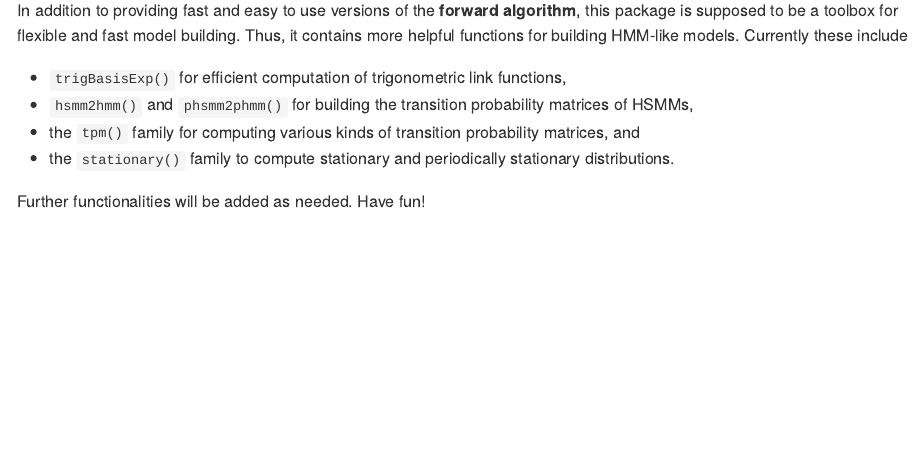
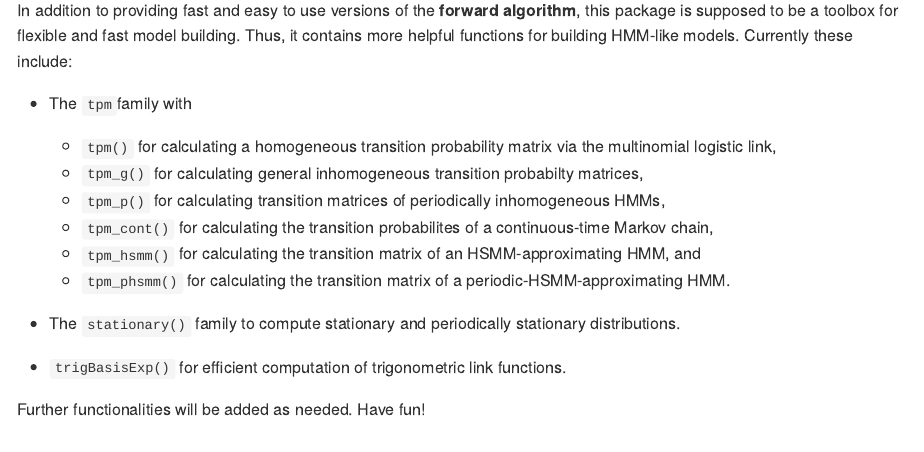
Before and after one commit to janoleko/LaMa, an R Markdown document (README.Rmd): the page in a window 1100 px wide, from 470 px down. The pictures show the output file README.md that the author committed with the source, drawn offline in the style of GitHub.

Commit message:
updating readme file for tpm

```diff
--- a/README.Rmd
+++ b/README.Rmd
@@ -23,12 +23,19 @@ This package provides convenient **R** wrapper functions for the **forward algor
 
 The functions are built to be included in the **negative log-likelihood function**, after parameters have been transformed and the *allprobs* matrix (containing all state-dependent probabilities) has been calculated.
 
-In addition to providing fast and easy to use versions of the **forward algorithm**, this package is supposed to be a toolbox for flexible and fast model building. Thus, it contains more helpful functions for building HMM-like models. Currently these include
+In addition to providing fast and easy to use versions of the **forward algorithm**, this package is supposed to be a toolbox for flexible and fast model building. Thus, it contains more helpful functions for building HMM-like models. Currently these include:
 
-* `trigBasisExp()` for efficient computation of trigonometric link functions,
-* `hsmm2hmm()` and `phsmm2phmm()` for building the transition probability matrices of HSMMs,
-* the `tpm()` family for computing various kinds of transition probability matrices, and
-* the `stationary()` family to compute stationary and periodically stationary distributions.
+* The `tpm`family with
+  + `tpm()` for calculating a homogeneous transition probability matrix via the     multinomial logistic link,
+  + `tpm_g()` for calculating general inhomogeneous transition probabilty matrices,
+  + `tpm_p()` for calculating transition matrices of periodically inhomogeneous HMMs,
+  + `tpm_cont()` for calculating the transition probabilites of a continuous-time     Markov chain,
+  + `tpm_hsmm()` for calculating the transition matrix of an HSMM-approximating HMM, and
+  + `tpm_phsmm()` for calculating the transition matrix of a             periodic-HSMM-approximating HMM.
+
+* The `stationary()` family to compute stationary and periodically stationary distributions.
+
+* `trigBasisExp()` for efficient computation of trigonometric link functions.
 
 Further functionalities will be added as needed. Have fun!
 
```
Also changed, not shown: README.md.
